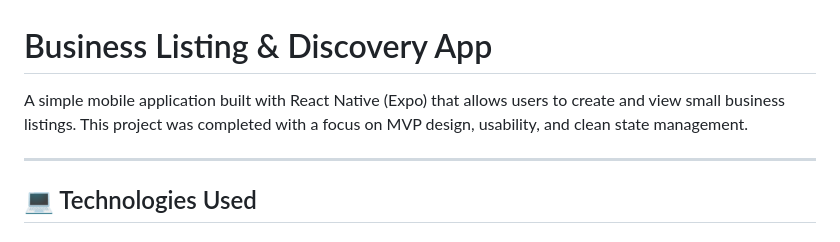
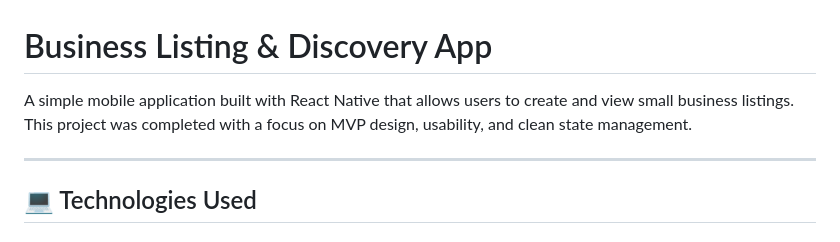
Before and after one commit to Jp-s24/Business-Listing-App, a Markdown page: README.md, the part around the change. Rendered like a GitHub page.

```diff
--- a/README.md
+++ b/README.md
@@ -1,6 +1,6 @@
 # Business Listing & Discovery App
 
-A simple mobile application built with React Native (Expo) that allows users to create and view small business listings. This project was completed with a focus on MVP design, usability, and clean state management.
+A simple mobile application built with React Native that allows users to create and view small business listings. This project was completed with a focus on MVP design, usability, and clean state management.
 
 ---
 
```
